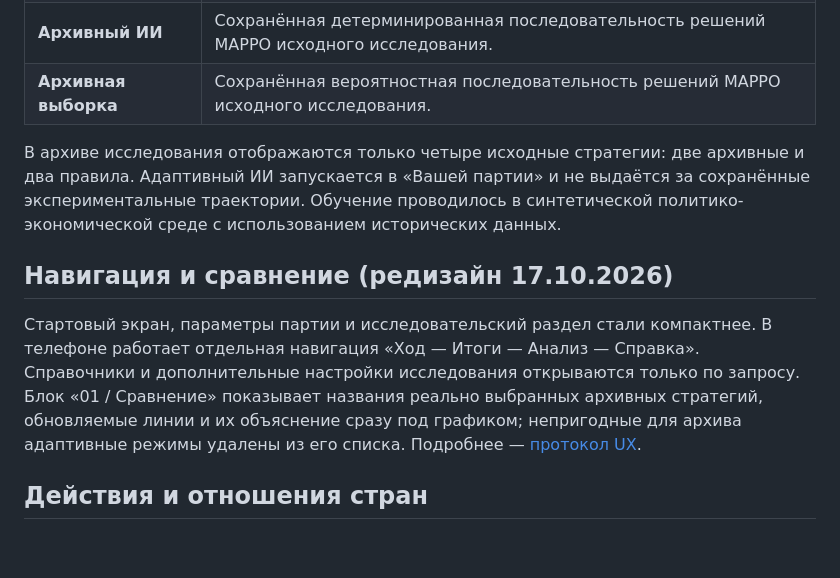
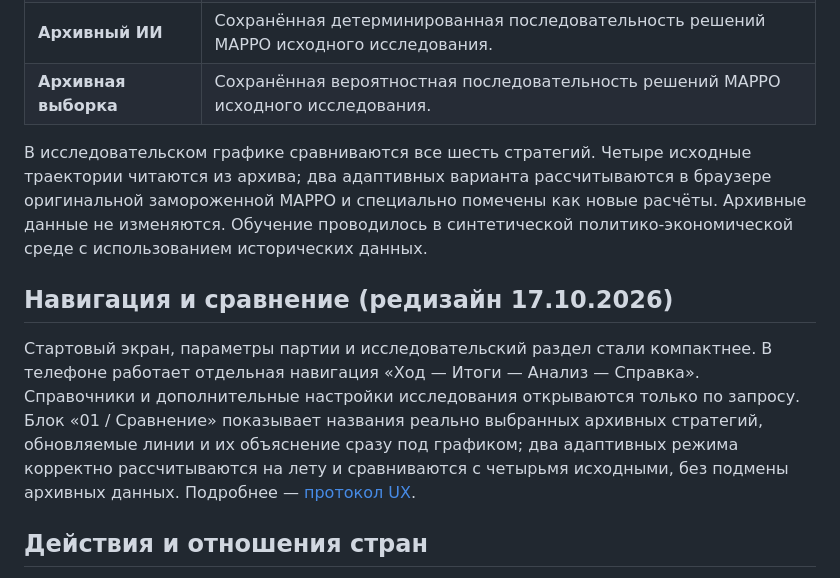
Before and after one commit to AntonDozhdikov/Evrasia2050_game, a Markdown page: README.md, the part around the change. Drawn GitHub-style; blank space fills up the shorter version.

Commit message:
Document mixed archive-versus-actual-adaptive chart support and complete numerical acceptance

```diff
--- a/README.md
+++ b/README.md
@@ -56,11 +56,11 @@
 | **Архивный ИИ** | Сохранённая детерминированная последовательность решений MAPPO исходного исследования. |
 | **Архивная выборка** | Сохранённая вероятностная последовательность решений MAPPO исходного исследования. |
 
-В архиве исследования отображаются только четыре исходные стратегии: две архивные и два правила. Адаптивный ИИ запускается в «Вашей партии» и не выдаётся за сохранённые экспериментальные траектории. Обучение проводилось в синтетической политико-экономической среде с использованием исторических данных.
+В исследовательском графике сравниваются все шесть стратегий. Четыре исходные траектории читаются из архива; два адаптивных варианта рассчитываются в браузере оригинальной замороженной MAPPO и специально помечены как новые расчёты. Архивные данные не изменяются. Обучение проводилось в синтетической политико-экономической среде с использованием исторических данных.
 
 ## Навигация и сравнение (редизайн 17.10.2026)
 
-Стартовый экран, параметры партии и исследовательский раздел стали компактнее. В телефоне работает отдельная навигация «Ход — Итоги — Анализ — Справка». Справочники и дополнительные настройки исследования открываются только по запросу. Блок «01 / Сравнение» показывает названия реально выбранных архивных стратегий, обновляемые линии и их объяснение сразу под графиком; непригодные для архива адаптивные режимы удалены из его списка. Подробнее — [протокол UX](docs/UX_COMPACT_STRATEGIES_QA.md).
+Стартовый экран, параметры партии и исследовательский раздел стали компактнее. В телефоне работает отдельная навигация «Ход — Итоги — Анализ — Справка». Справочники и дополнительные настройки исследования открываются только по запросу. Блок «01 / Сравнение» показывает названия реально выбранных архивных стратегий, обновляемые линии и их объяснение сразу под графиком; два адаптивных режима корректно рассчитываются на лету и сравниваются с четырьмя исходными, без подмены архивных данных. Подробнее — [протокол UX](docs/UX_COMPACT_STRATEGIES_QA.md).
 
 ## Действия и отношения стран
 
```
